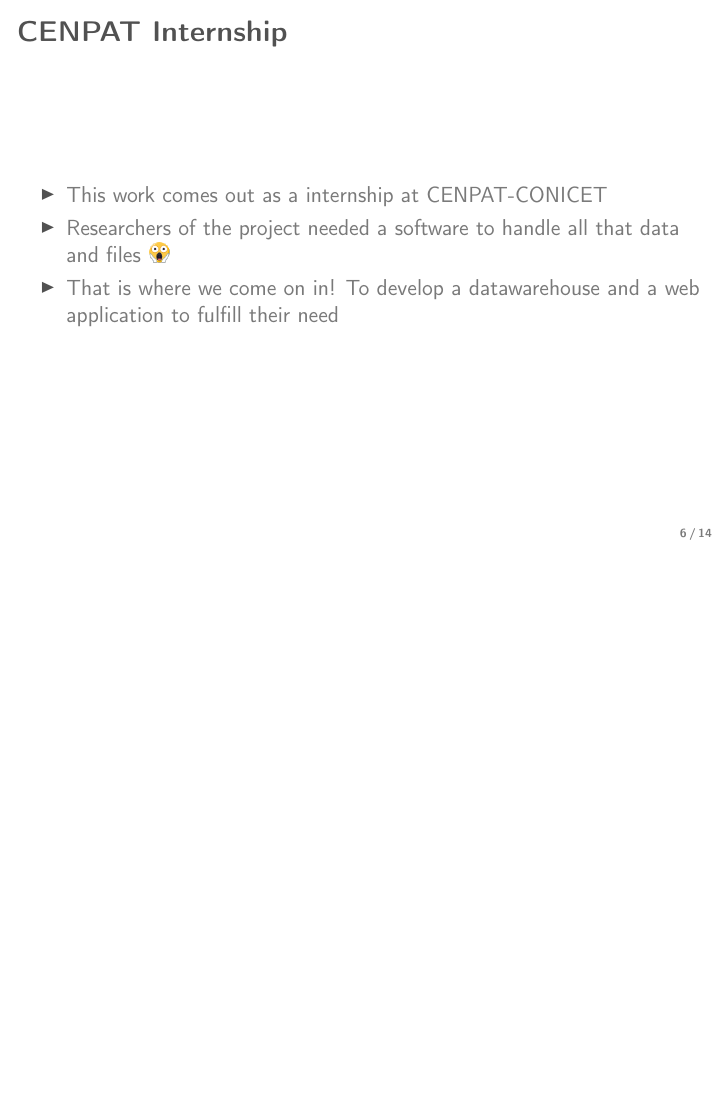
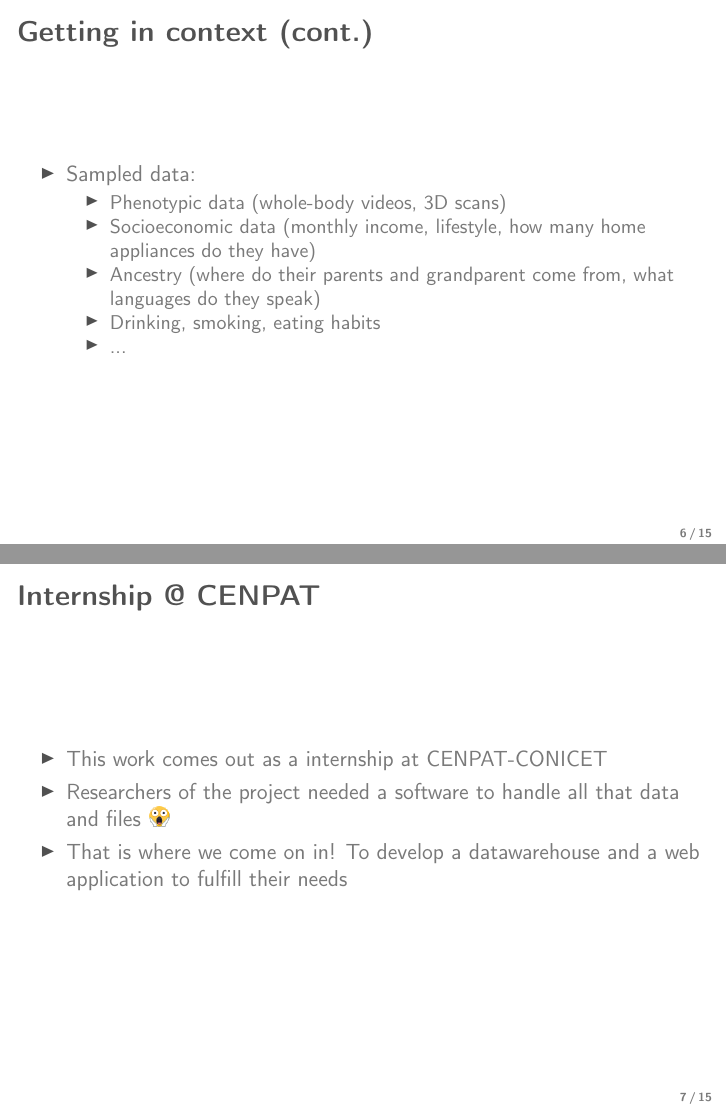
Before and after one commit to LucianoFromTrelew/scipy2018-raices-dw, LaTeX slides (slides/slides.tex): page 6 of 14 before the commit and pages 6 and 7 of 15 after it, the two joined at a grey line, the shorter picture padded with empty space. Compiled offline with pdfLaTeX.

Commit message:
Update slides

```diff
--- a/slides/slides.tex
+++ b/slides/slides.tex
@@ -99,11 +99,24 @@
     \end{itemize}
 \end{frame}
 
-\begin{frame}[fragile]{CENPAT Internship}
+\begin{frame}[fragile]{Getting in context (cont.)}
+    \begin{itemize}
+        \item Sampled data:
+        \begin{itemize}
+            \item Phenotypic data (whole-body videos, 3D scans)
+            \item Socioeconomic data (monthly income, lifestyle, how many home appliances do they have)
+            \item Ancestry (where do their parents and grandparent come from, what languages do they speak)
+            \item Drinking, smoking, eating habits
+            \item ...
+        \end{itemize}
+    \end{itemize}
+\end{frame}
+
+\begin{frame}[fragile]{Internship @ CENPAT}
     \begin{itemize}
         \item This work comes out as a internship at CENPAT-CONICET
         \item Researchers of the project needed a software to handle all that data and files \emoji{scream.png}
-        \item That is where we come on in! To develop a datawarehouse and a web application to fulfill their need
+        \item That is where we come on in! To develop a datawarehouse and a web application to fulfill their needs
     \end{itemize}
 \end{frame}
 
```
Also changed, not shown: slides/slides.pdf, slides/slides.tex (2 more changed lines).
